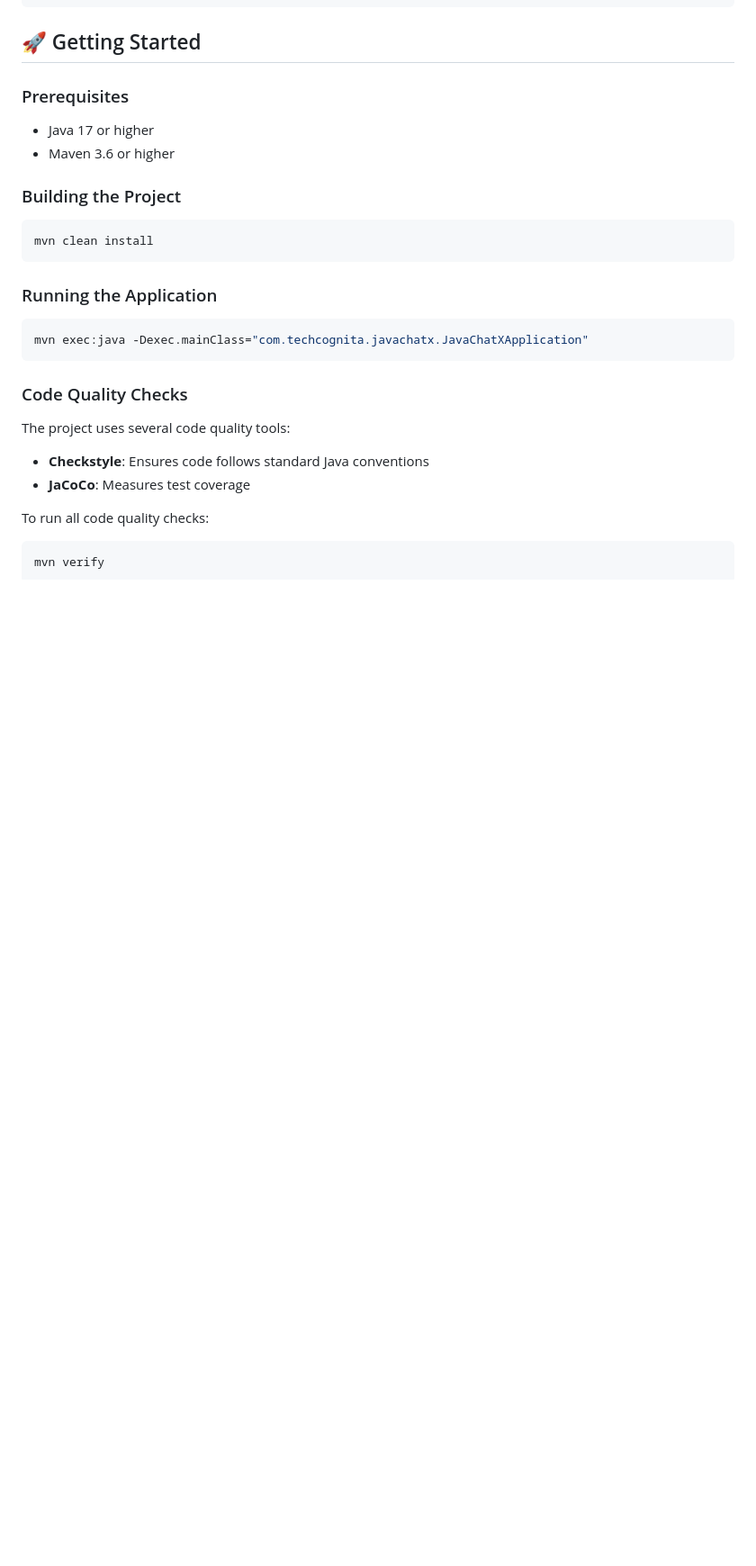
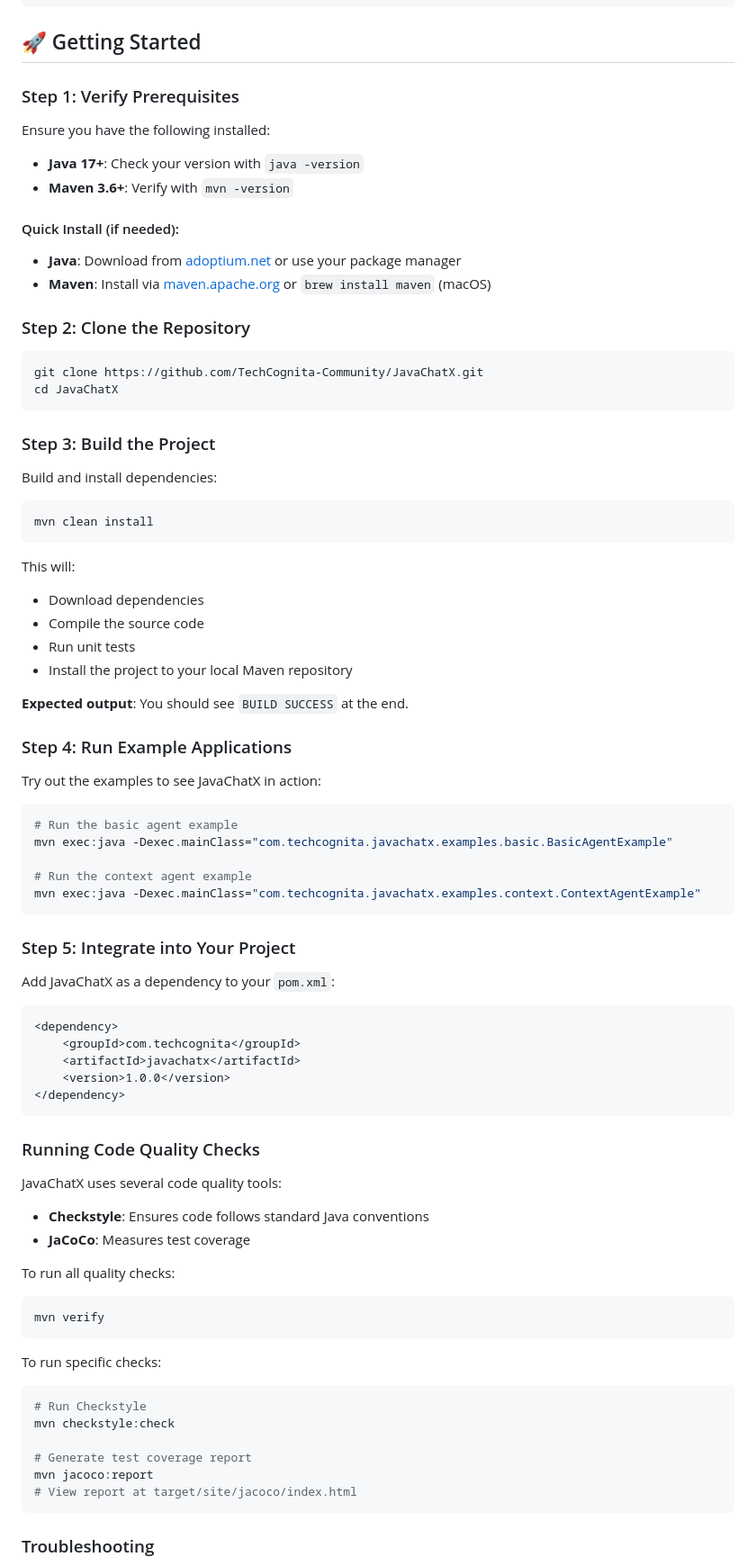
Before and after one commit to TechCognita-Community/JavaChatX, a Markdown page: README.md, the part around one of its changes. Shown at 90% size. Drawn GitHub-style; blank space fills up the shorter version.

Commit message:
Improve Clarity of README.md

````diff
--- a/README.md
+++ b/README.md
@@ -104,32 +104,87 @@ JavaChatX/
 
 ## 🚀 Getting Started
 
-### Prerequisites
+### Step 1: Verify Prerequisites
 
-- Java 17 or higher
-- Maven 3.6 or higher
+Ensure you have the following installed:
 
-### Building the Project
+- **Java 17+**: Check your version with `java -version`
+- **Maven 3.6+**: Verify with `mvn -version`
+
+#### Quick Install (if needed):
+- **Java**: Download from [adoptium.net](https://adoptium.net/) or use your package manager
+- **Maven**: Install via [maven.apache.org](https://maven.apache.org/download.cgi) or `brew install maven` (macOS)
+
+### Step 2: Clone the Repository
+
+```bash
+git clone https://github.com/TechCognita-Community/JavaChatX.git
+cd JavaChatX
+```
+
+### Step 3: Build the Project
+
+Build and install dependencies:
 
 ```bash
 mvn clean install
 ```
 
-### Running the Application
+This will:
+- Download dependencies
+- Compile the source code
+- Run unit tests
+- Install the project to your local Maven repository
+
+**Expected output**: You should see `BUILD SUCCESS` at the end.
+
+### Step 4: Run Example Applications
+
+Try out the examples to see JavaChatX in action:
 
 ```bash
-mvn exec:java -Dexec.mainClass="com.techcognita.javachatx.JavaChatXApplication"
+# Run the basic agent example
+mvn exec:java -Dexec.mainClass="com.techcognita.javachatx.examples.basic.BasicAgentExample"
+
+# Run the context agent example
+mvn exec:java -Dexec.mainClass="com.techcognita.javachatx.examples.context.ContextAgentExample"
 ```
 
-### Code Quality Checks
+### Step 5: Integrate into Your Project
 
-The project uses several code quality tools:
+Add JavaChatX as a dependency to your `pom.xml`:
+
+```xml
+<dependency>
+    <groupId>com.techcognita</groupId>
+    <artifactId>javachatx</artifactId>
+    <version>1.0.0</version>
+</dependency>
+```
+
+### Running Code Quality Checks
+
+JavaChatX uses several code quality tools:
 
 - **Checkstyle**: Ensures code follows standard Java conventions
 - **JaCoCo**: Measures test coverage
 
-To run all code quality checks:
+To run all quality checks:
 
 ```bash
 mvn verify
 ```
+
+To run specific checks:
+
+```bash
+# Run Checkstyle
+mvn checkstyle:check
+
+# Generate test coverage report
+mvn jacoco:report
+# View report at target/site/jacoco/index.html
+```
+
+### Troubleshooting
+
````
Also changed, not shown: other parts of README.md (+12 -0 lines).
